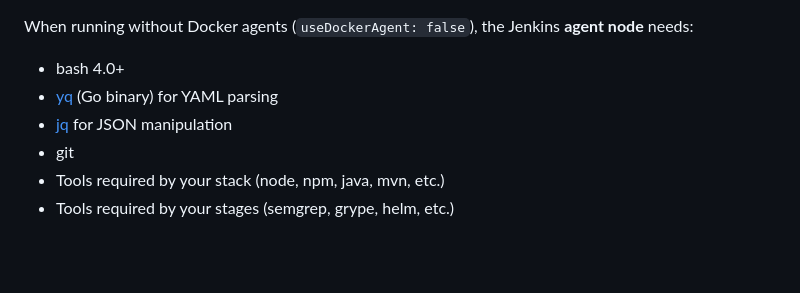
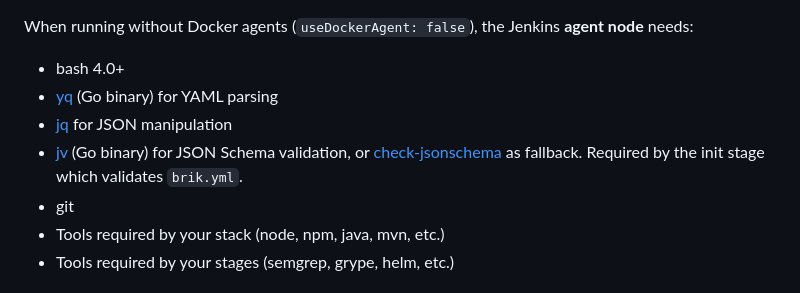
Before and after one commit to getbrik/brik, a Markdown page: shared-libs/jenkins/README.md, the part around the change. Rendered like a GitHub page; blank space fills up the shorter version.

```diff
--- a/shared-libs/jenkins/README.md
+++ b/shared-libs/jenkins/README.md
@@ -168,6 +168,7 @@ When running without Docker agents (`useDockerAgent: false`), the Jenkins **agen
 - bash 4.0+
 - [yq](https://github.com/mikefarah/yq) (Go binary) for YAML parsing
 - [jq](https://jqlang.github.io/jq/) for JSON manipulation
+- [jv](https://github.com/santhosh-tekuri/jsonschema) (Go binary) for JSON Schema validation, or [check-jsonschema](https://check-jsonschema.readthedocs.io/) as fallback. Required by the init stage which validates `brik.yml`.
 - git
 - Tools required by your stack (node, npm, java, mvn, etc.)
 - Tools required by your stages (semgrep, grype, helm, etc.)
```
Also changed, not shown: docs/layout.md (+0 -3 lines).
